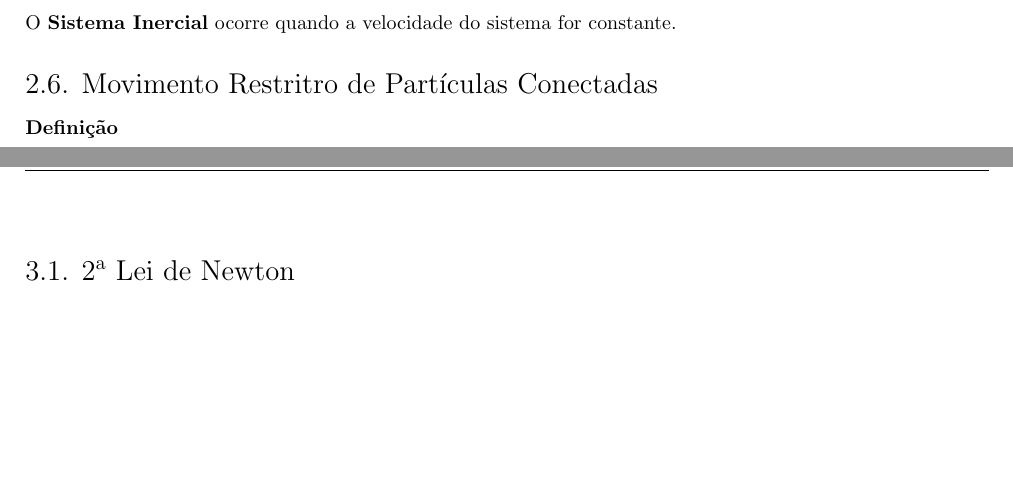
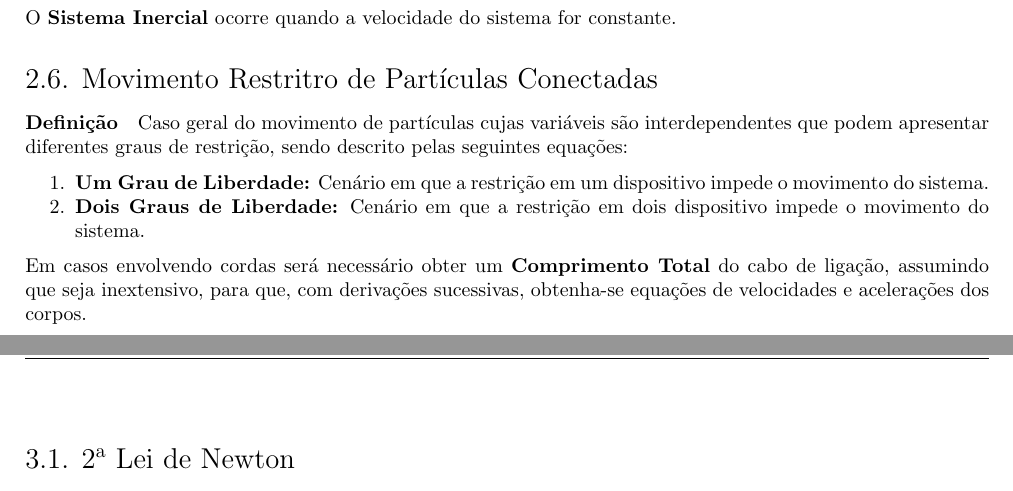
Before and after one commit to tr0fin0/classes_unicamp, a LaTeX document (em404/em404.tex): two parts of pages 6 and 7 of 7, joined at a grey line, cut so that both start at the same text, the shorter picture padded with empty space. Compiled offline with pdfLaTeX.

Commit message:
🚧 Add Movimento Restrito text

```diff
--- a/em404/em404.tex
+++ b/em404/em404.tex
@@ -417,7 +417,12 @@
             O \textbf{Sistema Inercial} ocorre quando a velocidade do sistema for constante.
 
         \subsection{Movimento Restritro de Partículas Conectadas}
-            \paragraph{Definição}
+            \paragraph{Definição}Caso geral do movimento de partículas cujas variáveis são interdependentes que podem apresentar diferentes graus de restrição, sendo descrito pelas seguintes equações:
+                \begin{enumerate}[noitemsep]
+                    \item \textbf{Um Grau de Liberdade:} Cenário em que a restrição em um dispositivo impede o movimento do sistema.
+                    \item \textbf{Dois Graus de Liberdade:} Cenário em que a restrição em dois dispositivo impede o movimento do sistema.
+                \end{enumerate}
+            Em casos envolvendo cordas será necessário obter um \textbf{Comprimento Total} do cabo de ligação, assumindo que seja inextensivo, para que, com derivações sucessivas, obtenha-se equações de velocidades e acelerações dos corpos.
 \newpage
 
     \section{Cinética}
```
